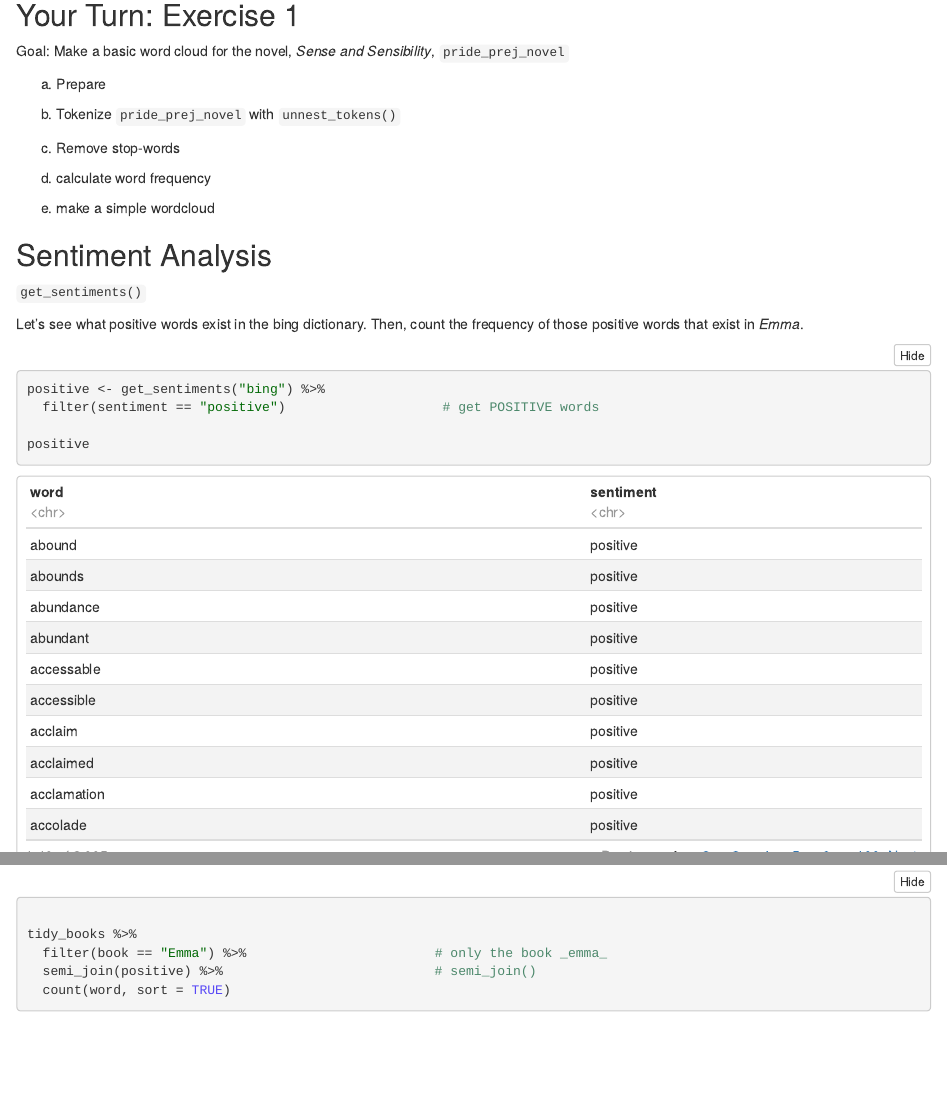
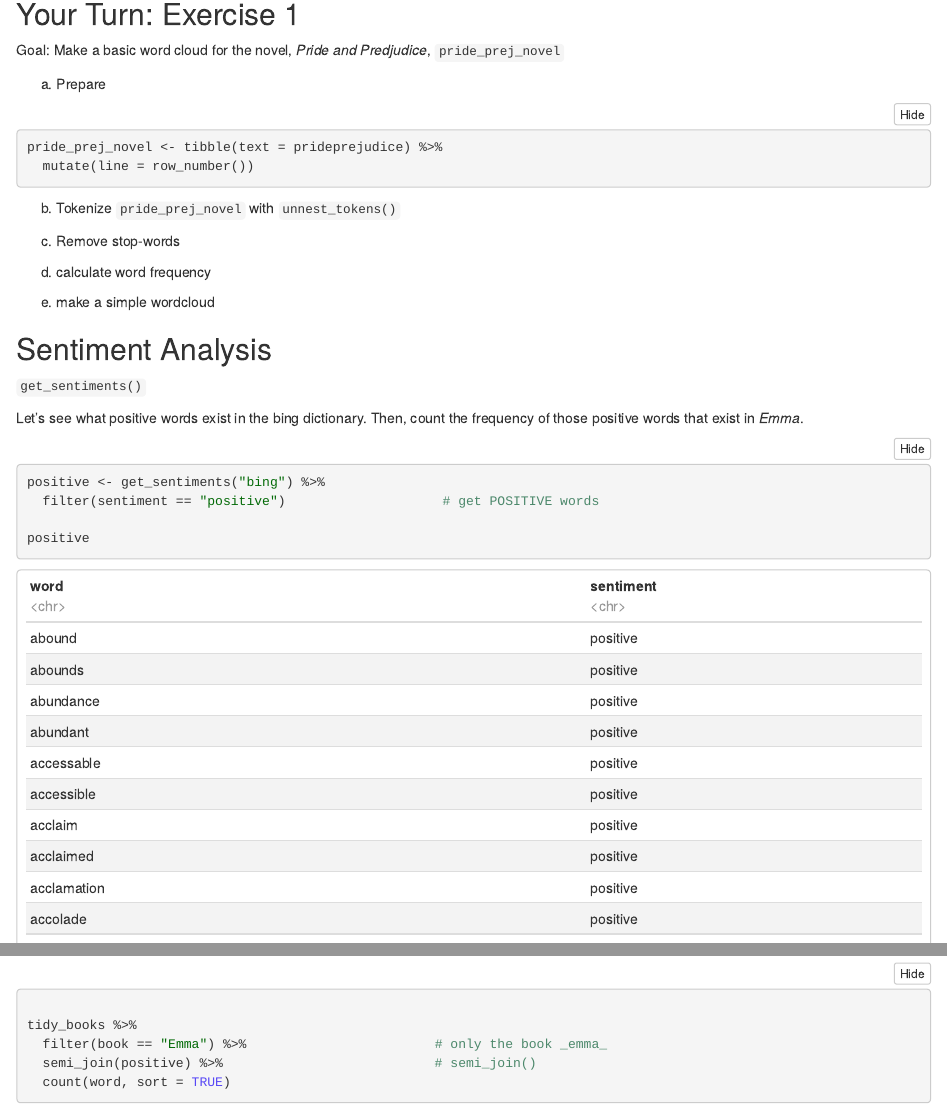
Before and after one commit to libjohn/workshop_textmining, an R Markdown document (01_textmining.Rmd): the page in a window 1100 px wide, from 9860 px down before the commit and from 9330 px down after it, so that both start at the same text, and a second part further down, joined at a grey line. The pictures show the output file 01_textmining.nb.html that the author committed with the source, opened offline.

Commit message:
fixing questions #1

````diff
--- a/01_textmining.Rmd
+++ b/01_textmining.Rmd
@@ -149,12 +149,13 @@ matchwords_books %>%
 
 ## Your Turn:  Exercise 1
 
-Goal: Make a basic word cloud for the novel, _Sense and Sensibility_, `pride_prej_novel`
+Goal: Make a basic word cloud for the novel, _Pride and Predjudice_, `pride_prej_novel`
 
 a. Prepare
 
 ```{r}
-
+pride_prej_novel <- tibble(text = prideprejudice) %>%
+  mutate(line = row_number())
 ```
 
 b. Tokenize `pride_prej_novel` with `unnest_tokens()`
````
Also changed, not shown: ANSWERS.Rmd (+8 -0 lines), 01_textmining.nb.html, ANSWERS.nb.html.
